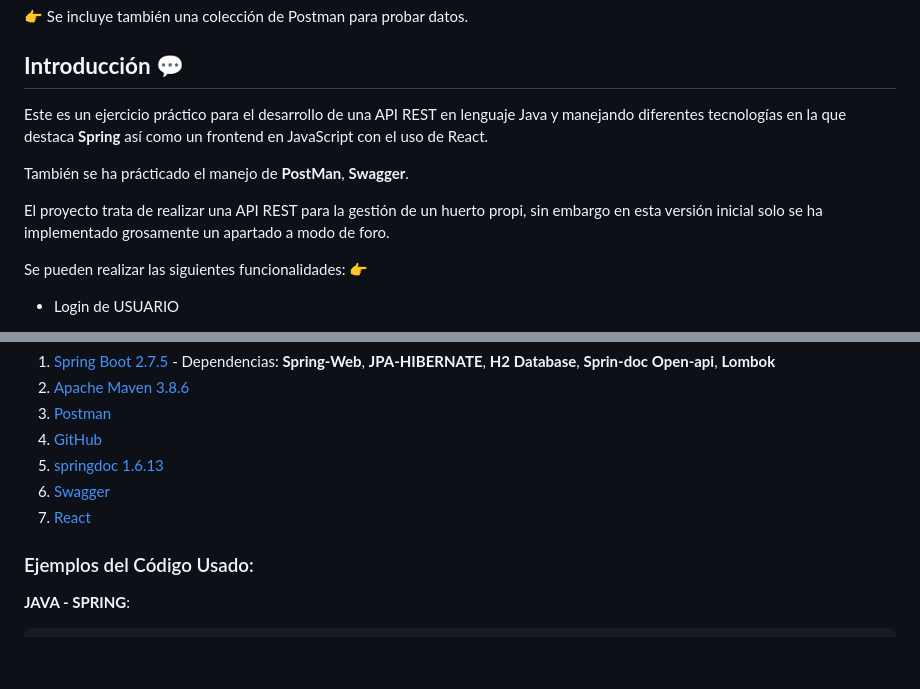
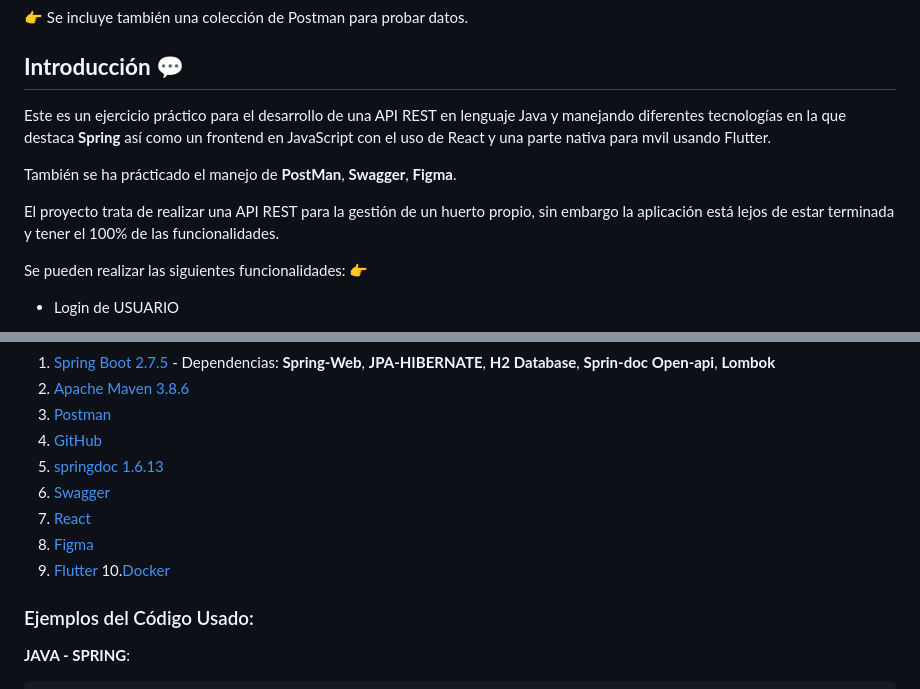
Before and after one commit to illoquehambre/HazTuHuerto, a Markdown page: README.md, 2 parts joined by grey strips. Rendered like a GitHub page; blank space fills up the shorter version.

```diff
--- a/README.md
+++ b/README.md
@@ -19,11 +20,11 @@ ___
 
 ## **Introducción** :speech_balloon:
 
-Este es un ejercicio práctico para el desarrollo de una API REST en lenguaje Java y manejando diferentes tecnologías en la que destaca **Spring** así como un frontend en JavaScript con el uso de React.
+Este es un ejercicio práctico para el desarrollo de una API REST en lenguaje Java y manejando diferentes tecnologías en la que destaca **Spring** así como un frontend en JavaScript con el uso de React y una parte nativa para mvil usando Flutter.
 
-También se ha prácticado el manejo de **PostMan**, **Swagger**.
+También se ha prácticado el manejo de **PostMan**, **Swagger**, **Figma**.
 
-El proyecto trata de realizar una API REST para la gestión de un huerto propi, sin embargo en esta versión inicial solo se ha implementado grosamente un apartado a modo de foro.
+El proyecto trata de realizar una API REST para la gestión de un huerto propio, sin embargo la aplicación está lejos de estar terminada y tener el 100% de las funcionalidades.
 
 
 
@@ -66,6 +85,9 @@ Para realizar este proyecto hemos utilizado:
 5. [springdoc 1.6.13](https://springdoc.org/)
 6. [Swagger](https://swagger.io/)
 7. [React](https://es.reactjs.org)
+8. [Figma](https://www.figma.com)
+9. [Flutter](https://docs.flutter.dev)
+10.[Docker](https://www.docker.com/products/docker-desktop/)
 
 
 
```
Also changed, not shown: other parts of README.md (+101 -6 lines).
